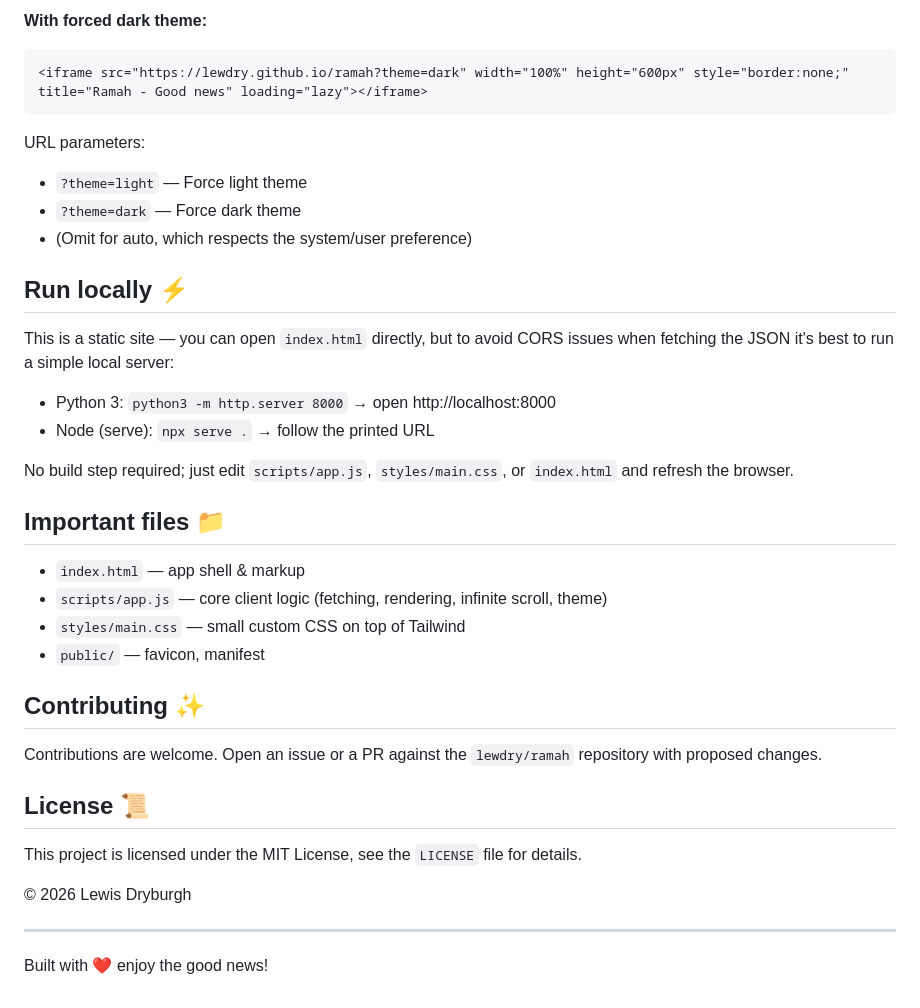
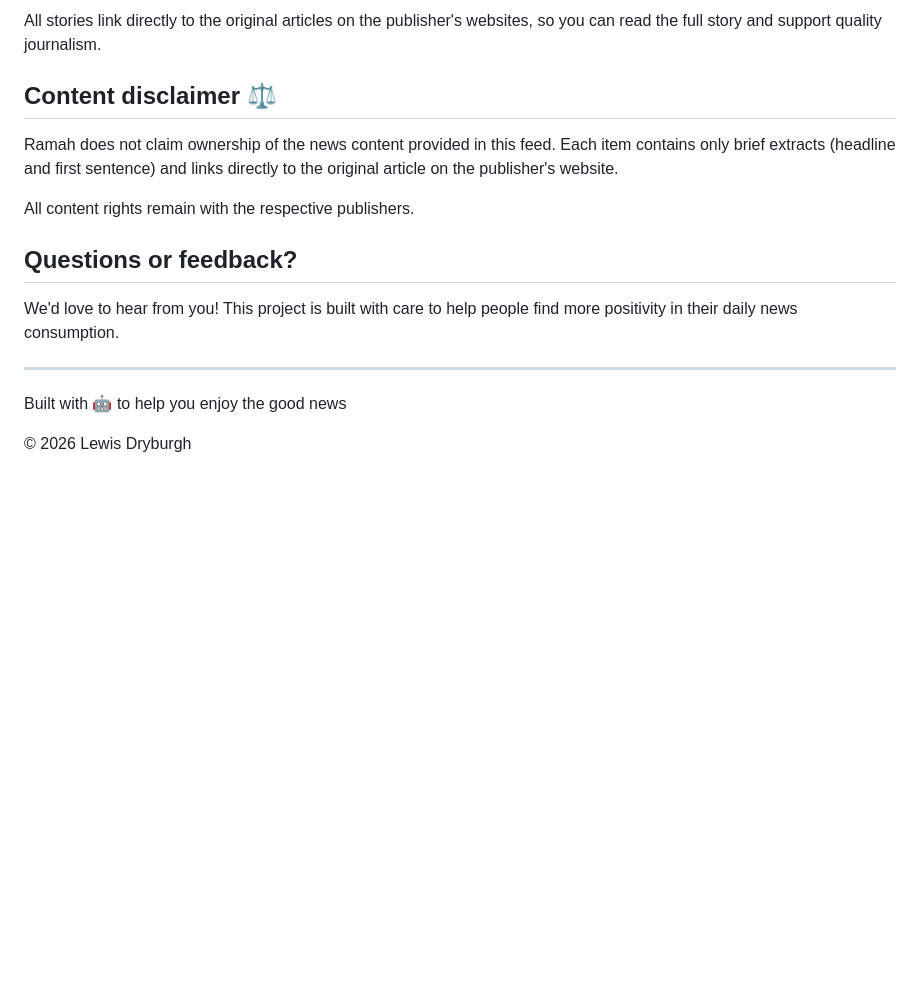
Before and after one commit to lewdry/ramah, a Markdown page: README.md, the part around one of its changes. Rendered like a GitHub page; blank space fills up the shorter version.

````diff
--- a/README.md
+++ b/README.md
@@ -77,39 +46,18 @@ Click the **Embed** link in the header to open the embed modal where you can:
 
-**With forced dark theme:**
-```html
-<iframe src="https://lewdry.github.io/ramah?theme=dark" width="100%" height="600px" style="border:none;" title="Ramah - Good news" loading="lazy"></iframe>
-```
+All stories link directly to the original articles on the publisher's websites, so you can read the full story and support quality journalism.
 
-URL parameters:
-- `?theme=light` — Force light theme
-- `?theme=dark` — Force dark theme
-- (Omit for auto, which respects the system/user preference)
-## Run locally ⚡
+## Content disclaimer ⚖️
 
-This is a static site — you can open `index.html` directly, but to avoid CORS issues when fetching the JSON it's best to run a simple local server:
+Ramah does not claim ownership of the news content provided in this feed. Each item contains only brief extracts (headline and first sentence) and links directly to the original article on the publisher's website.
 
-- Python 3: `python3 -m http.server 8000` → open http://localhost:8000
-- Node (serve): `npx serve .` → follow the printed URL
+All content rights remain with the respective publishers.
 
-No build step required; just edit `scripts/app.js`, `styles/main.css`, or `index.html` and refresh the browser.
+## Questions or feedback?
 
-## Important files 📁
-
-- `index.html` — app shell & markup
-- `scripts/app.js` — core client logic (fetching, rendering, infinite scroll, theme)
-- `styles/main.css` — small custom CSS on top of Tailwind
-- `public/` — favicon, manifest
-
-## Contributing ✨
-
-Contributions are welcome. Open an issue or a PR against the `lewdry/ramah` repository with proposed changes.
-
-## License 📜
-
-This project is licensed under the MIT License, see the `LICENSE` file for details.
-
-© 2026 Lewis Dryburgh
+We'd love to hear from you! This project is built with care to help people find more positivity in their daily news consumption.
 
 ---
 
-Built with ❤️ enjoy the good news!
+Built with 🤖 to help you enjoy the good news
+
+© 2026 Lewis Dryburgh
````
Also changed, not shown: other parts of README.md (+21 -52 lines).
